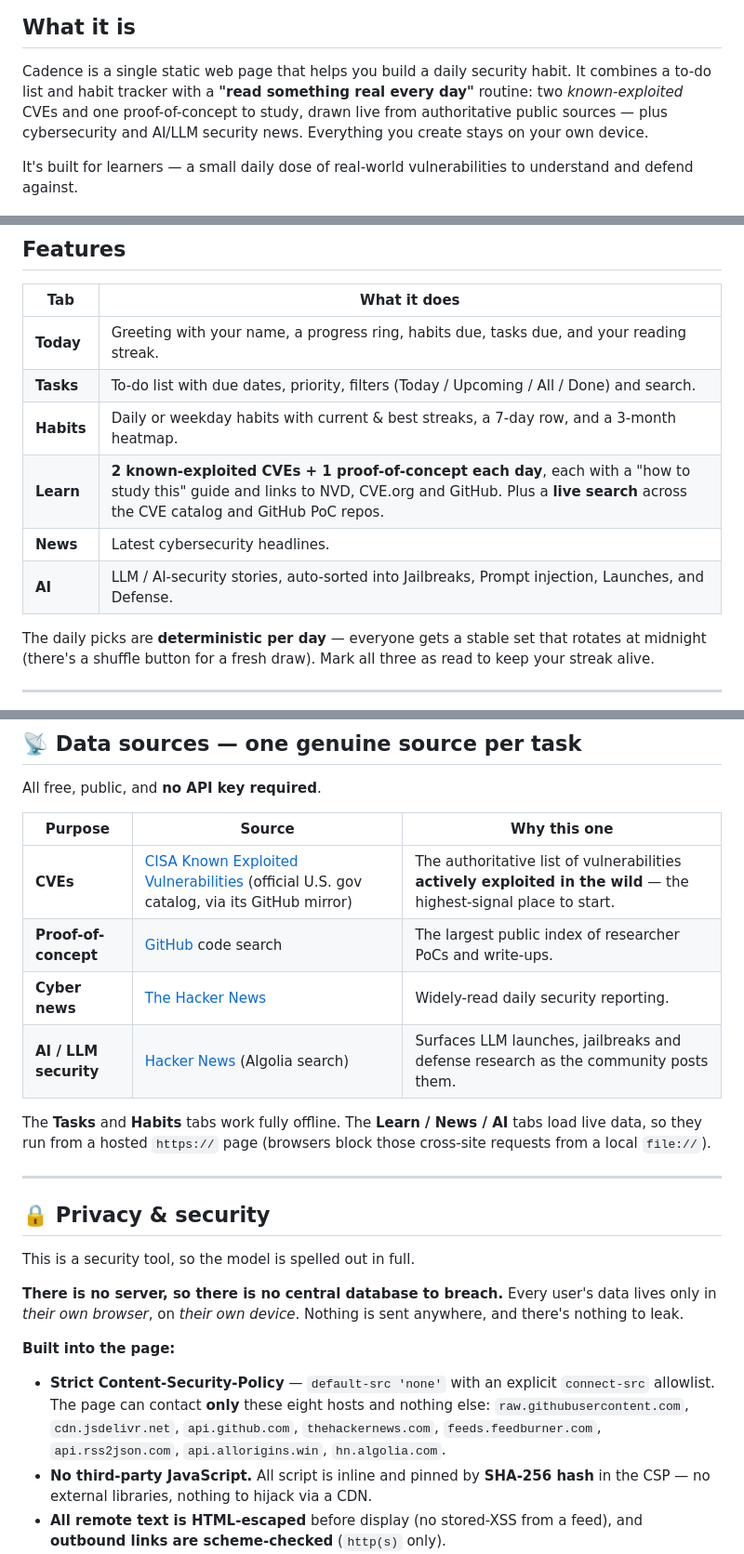
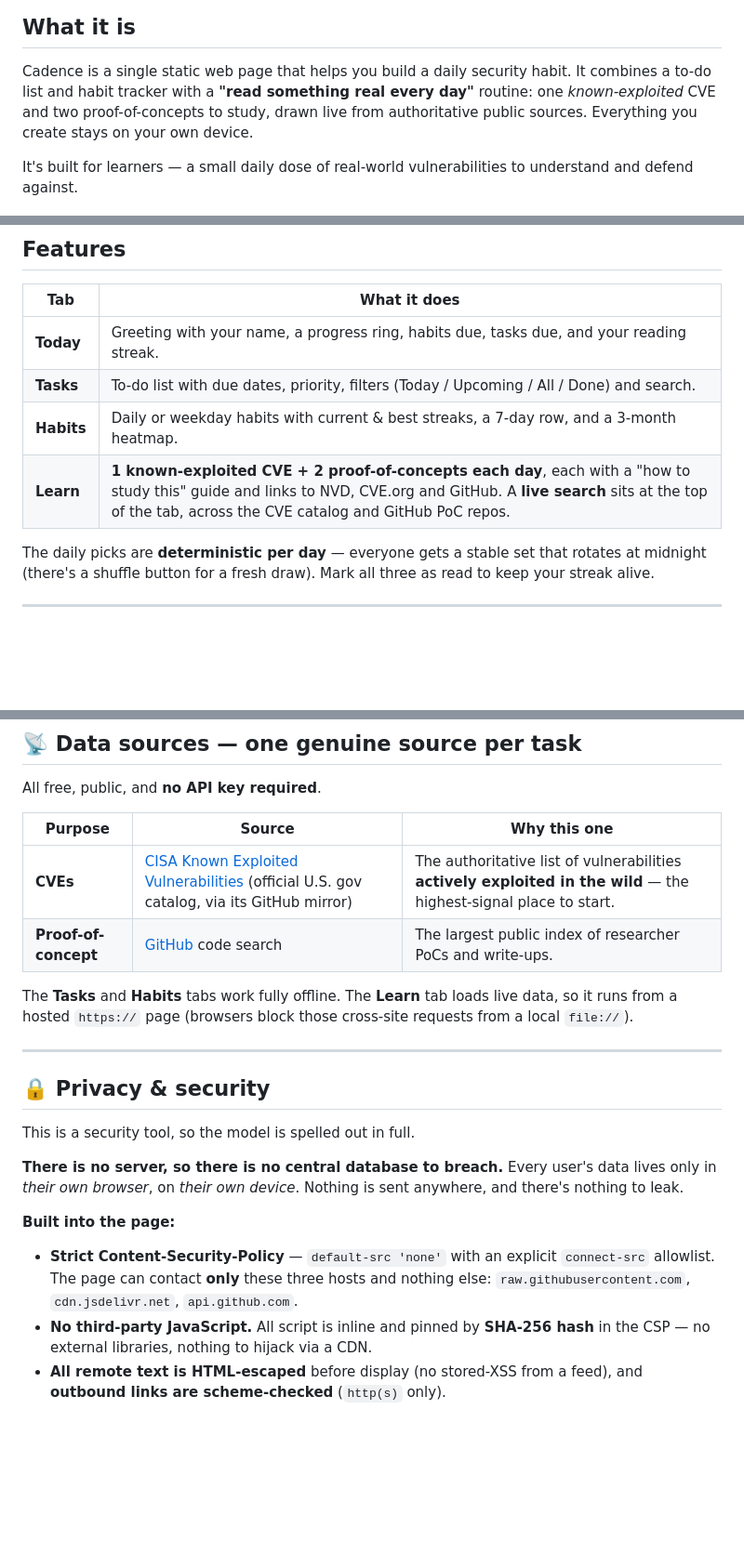
Before and after one commit to j4nak445/CaDENCE, a Markdown page: README.md, 3 parts joined by grey strips. Shown at 93% size. Rendered like a GitHub page; blank space fills up the shorter version.

```diff
--- a/README.md
+++ b/README.md
@@ -28,9 +28,9 @@ No build step · No backend · No accounts · No trackers · One `index.html`
 
 Cadence is a single static web page that helps you build a daily security habit.
 It combines a to-do list and habit tracker with a **"read something real every
-day"** routine: two *known-exploited* CVEs and one proof-of-concept to study,
-drawn live from authoritative public sources — plus cybersecurity and AI/LLM
-security news. Everything you create stays on your own device.
+day"** routine: one *known-exploited* CVE and two proof-of-concepts to study,
+drawn live from authoritative public sources. Everything you create stays on
+your own device.
 
 It's built for learners — a small daily dose of real-world vulnerabilities to
 understand and defend against.
@@ -42,9 +42,7 @@ understand and defend against.
 | **Today** | Greeting with your name, a progress ring, habits due, tasks due, and your reading streak. |
 | **Tasks** | To-do list with due dates, priority, filters (Today / Upcoming / All / Done) and search. |
 | **Habits** | Daily or weekday habits with current & best streaks, a 7-day row, and a 3-month heatmap. |
-| **Learn** | **2 known-exploited CVEs + 1 proof-of-concept each day**, each with a "how to study this" guide and links to NVD, CVE.org and GitHub. Plus a **live search** across the CVE catalog and GitHub PoC repos. |
-| **News** | Latest cybersecurity headlines. |
-| **AI** | LLM / AI-security stories, auto-sorted into Jailbreaks, Prompt injection, Launches, and Defense. |
+| **Learn** | **1 known-exploited CVE + 2 proof-of-concepts each day**, each with a "how to study this" guide and links to NVD, CVE.org and GitHub. A **live search** sits at the top of the tab, across the CVE catalog and GitHub PoC repos. |
 
 The daily picks are **deterministic per day** — everyone gets a stable set that
 rotates at midnight (there's a shuffle button for a fresh draw). Mark all three
@@ -60,12 +58,10 @@ All free, public, and **no API key required**.
 |---------|--------|--------------|
 | **CVEs** | [CISA Known Exploited Vulnerabilities](https://www.cisa.gov/known-exploited-vulnerabilities-catalog) (official U.S. gov catalog, via its GitHub mirror) | The authoritative list of vulnerabilities **actively exploited in the wild** — the highest-signal place to start. |
 | **Proof-of-concept** | [GitHub](https://github.com/search?q=CVE&type=repositories) code search | The largest public index of researcher PoCs and write-ups. |
-| **Cyber news** | [The Hacker News](https://thehackernews.com) | Widely-read daily security reporting. |
-| **AI / LLM security** | [Hacker News](https://news.ycombinator.com) (Algolia search) | Surfaces LLM launches, jailbreaks and defense research as the community posts them. |
 
-The **Tasks** and **Habits** tabs work fully offline. The **Learn / News / AI**
-tabs load live data, so they run from a hosted `https://` page (browsers block
-those cross-site requests from a local `file://`).
+The **Tasks** and **Habits** tabs work fully offline. The **Learn** tab loads
+live data, so it runs from a hosted `https://` page (browsers block those
+cross-site requests from a local `file://`).
 
 ---
 
@@ -79,10 +75,9 @@ anywhere, and there's nothing to leak.
 
 **Built into the page:**
 - **Strict Content-Security-Policy** — `default-src 'none'` with an explicit
-  `connect-src` allowlist. The page can contact **only** these eight hosts and
+  `connect-src` allowlist. The page can contact **only** these three hosts and
   nothing else: `raw.githubusercontent.com`, `cdn.jsdelivr.net`,
-  `api.github.com`, `thehackernews.com`, `feeds.feedburner.com`,
-  `api.rss2json.com`, `api.allorigins.win`, `hn.algolia.com`.
+  `api.github.com`.
 - **No third-party JavaScript.** All script is inline and pinned by **SHA-256
   hash** in the CSP — no external libraries, nothing to hijack via a CDN.
 - **All remote text is HTML-escaped** before display (no stored-XSS from a feed),
```
Also changed, not shown: other parts of README.md (+1 -1 lines).
